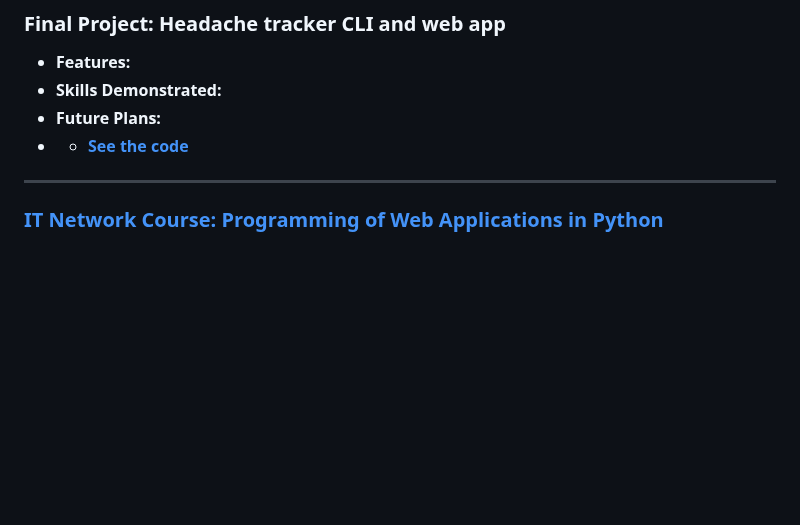
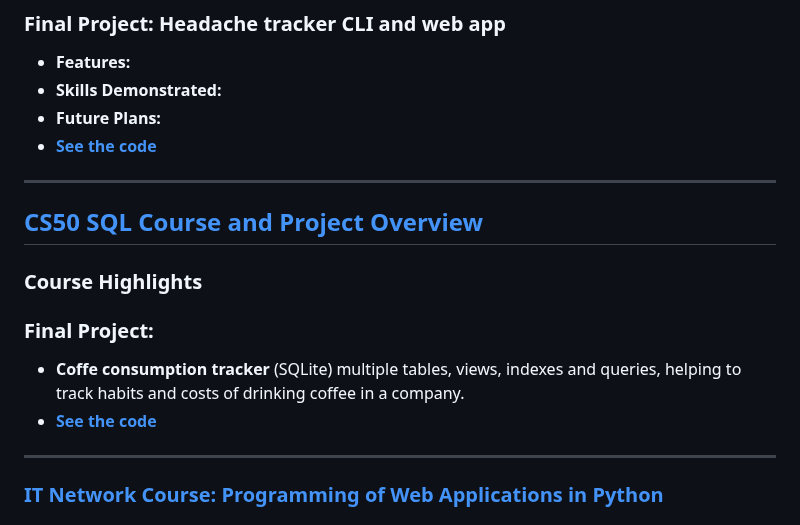
Before and after one commit to Benda007/Benda007.github.io, a Markdown page: README.md, the part around the change. Rendered like a GitHub page; blank space fills up the shorter version.

Commit message:
Update README with CS50 SQL project information
Added CS50 SQL course overview and project details.

```diff
--- a/README.md
+++ b/README.md
@@ -155,8 +155,16 @@ Algorithms, Data Structures, OOP, APIs, Responsive Design
   - **Features:**
   - **Skills Demonstrated:**
   - **Future Plans:**
-  - - **[See the code](./CS50_Python_project)**
+  - **[See the code](./CS50_Python_project)**
 
+---
+## [CS50 SQL Course and Project Overview](https://cs50.harvard.edu/sql/)
+
+### Course Highlights
+
+### Final Project:
+- **Coffe consumption tracker** (SQLite) multiple tables, views, indexes and queries, helping to track habits and costs of drinking coffee in a company.
+- **[See the code](./CS50_SQL_project/)**
 ---
 
 ### [IT Network Course: Programming of Web Applications in Python](https://www.itnetwork.cz/)
```
